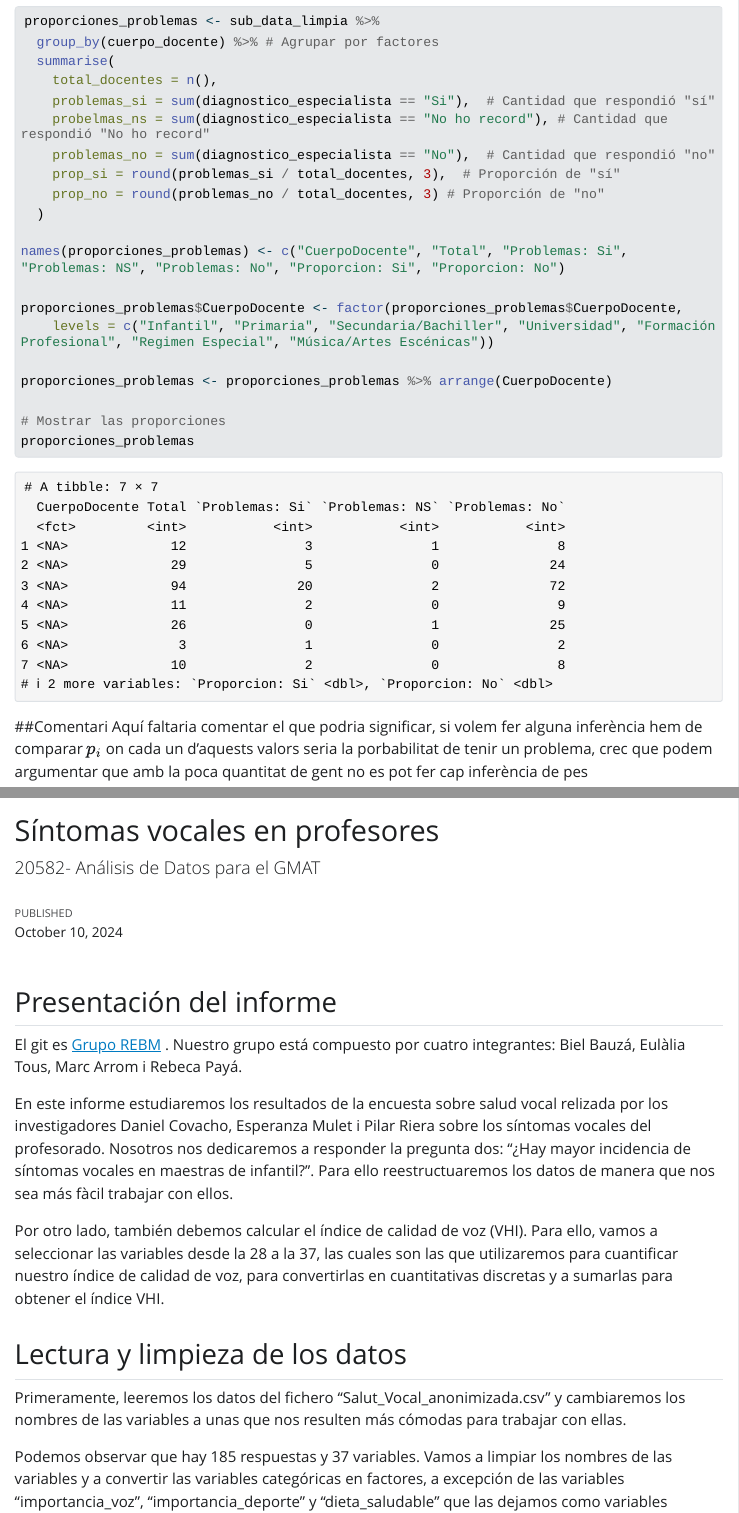
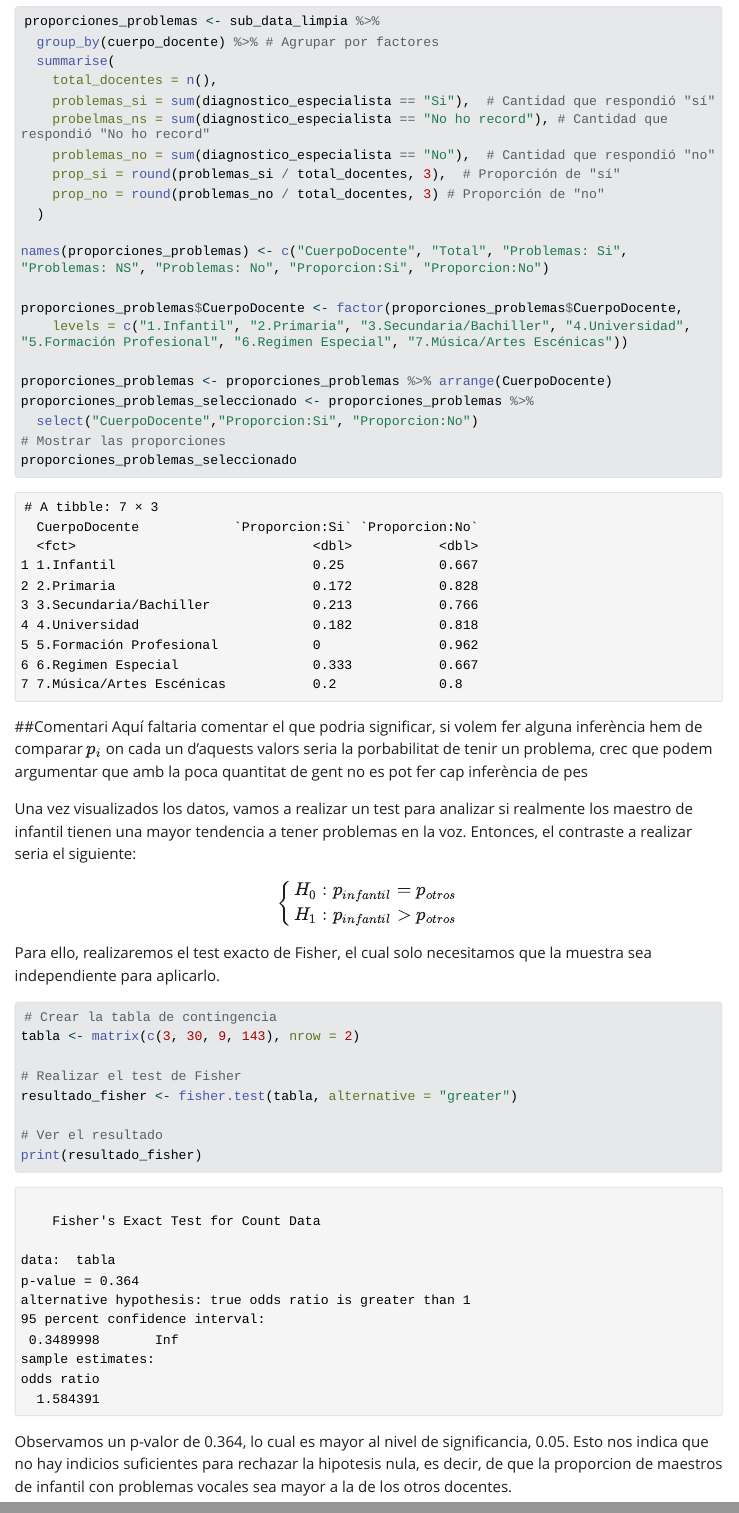
Before and after one commit to BielBLl/Practica-2, a Quarto document (Practica-2.1.qmd): the page in a window 1100 px wide, from 1990 px down, and a second part further down, joined at a grey line. The pictures show the output file Practica-2.1.html that the author committed with the source, opened offline; Quarto's library style sheets are replaced by a plain one without menus; long lines of code are wrapped.

Commit message:
Correcció i proposta de test
He arreglat la taula de proporcions i he realitzat un test per comparar proporcions

````diff
--- a/Practica-2.1.qmd
+++ b/Practica-2.1.qmd
@@ -190,15 +190,34 @@ proporciones_problemas <- sub_data_limpia %>%
     prop_no = round(problemas_no / total_docentes, 3) # Proporción de "no"
   )
 
-names(proporciones_problemas) <- c("CuerpoDocente", "Total", "Problemas: Si", "Problemas: NS", "Problemas: No", "Proporcion: Si", "Proporcion: No")
+names(proporciones_problemas) <- c("CuerpoDocente", "Total", "Problemas: Si", "Problemas: NS", "Problemas: No", "Proporcion:Si", "Proporcion:No")
 
 proporciones_problemas$CuerpoDocente <- factor(proporciones_problemas$CuerpoDocente,
-    levels = c("Infantil", "Primaria", "Secundaria/Bachiller", "Universidad", "Formación Profesional", "Regimen Especial", "Música/Artes Escénicas"))
+    levels = c("1.Infantil", "2.Primaria", "3.Secundaria/Bachiller", "4.Universidad", "5.Formación Profesional", "6.Regimen Especial", "7.Música/Artes Escénicas"))
 
 proporciones_problemas <- proporciones_problemas %>% arrange(CuerpoDocente)
-
+proporciones_problemas_seleccionado <- proporciones_problemas %>%
+  select("CuerpoDocente","Proporcion:Si", "Proporcion:No")
 # Mostrar las proporciones
-proporciones_problemas
+proporciones_problemas_seleccionado
 ```
 
 ##Comentari Aquí faltaria comentar el que podria significar, si volem fer alguna inferència hem de comparar $p_i$ on cada un d'aquests valors seria la porbabilitat de tenir un problema, crec que podem argumentar que amb la poca quantitat de gent no es pot fer cap inferència de pes
+
+Una vez visualizados los datos, vamos a realizar un test para analizar si realmente los maestro de infantil tienen una mayor tendencia a tener problemas en la voz.
+Entonces, el contraste a realizar seria el siguiente:
+
+$$ \begin{cases} H_0: p_{infantil} = p_{otros} \\ H_1: p_{infantil}> p_{otros} \end{cases} $$
+Para ello, realizaremos el test exacto de Fisher, el cual solo necesitamos que la muestra sea independiente para aplicarlo.
+
+```{r}
+# Crear la tabla de contingencia
+tabla <- matrix(c(3, 30, 9, 143), nrow = 2)
+
+# Realizar el test de Fisher
+resultado_fisher <- fisher.test(tabla, alternative = "greater")
+
+# Ver el resultado
+print(resultado_fisher)
+```
+Observamos un p-valor de 0.364, lo cual es mayor al nivel de significancia, 0.05. Esto nos indica que no hay indicios suficientes para rechazar la hipotesis nula, es decir, de que la proporcion de maestros de infantil con problemas vocales sea mayor a la de los otros docentes.
````
Also changed, not shown: Practica-2.1.html, 1 other file.
